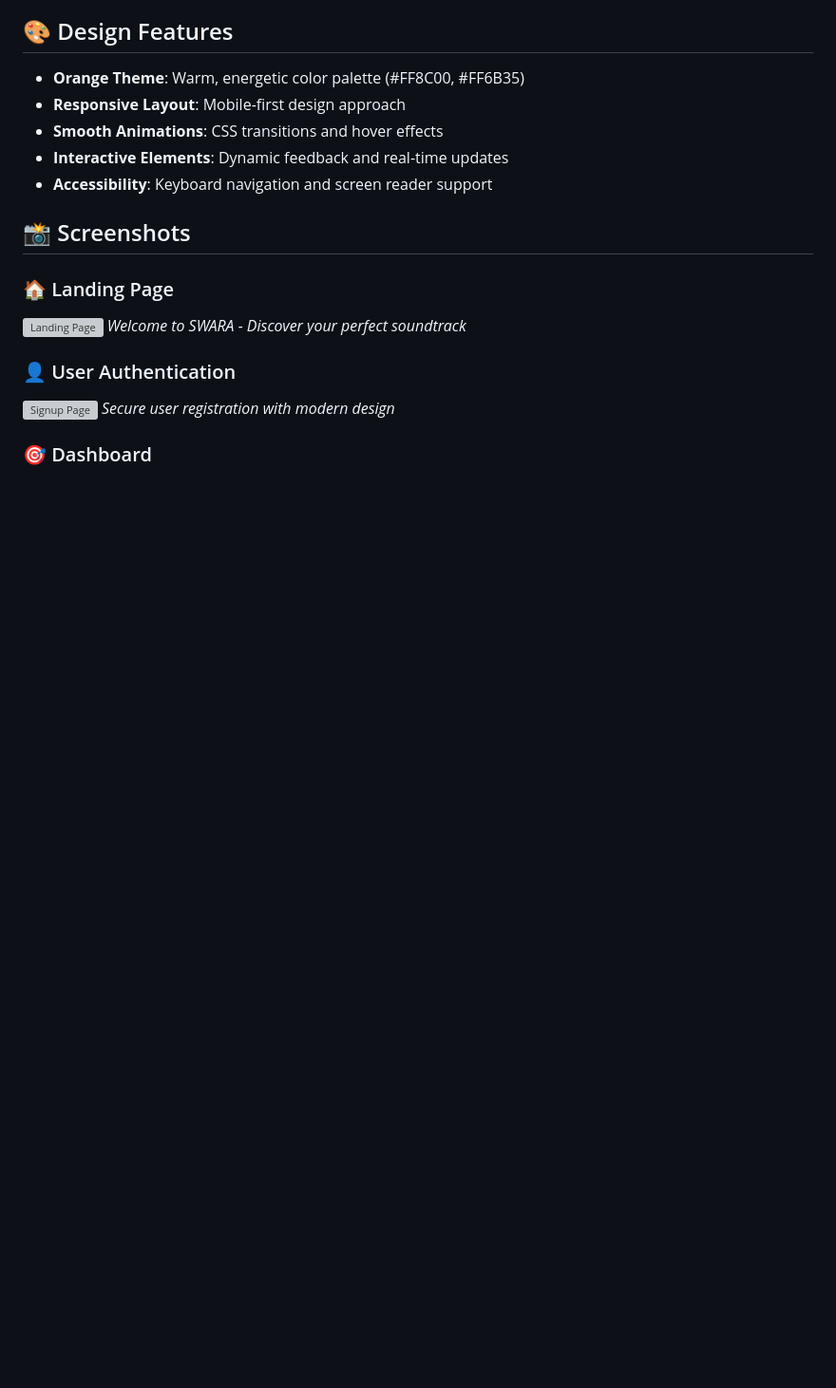
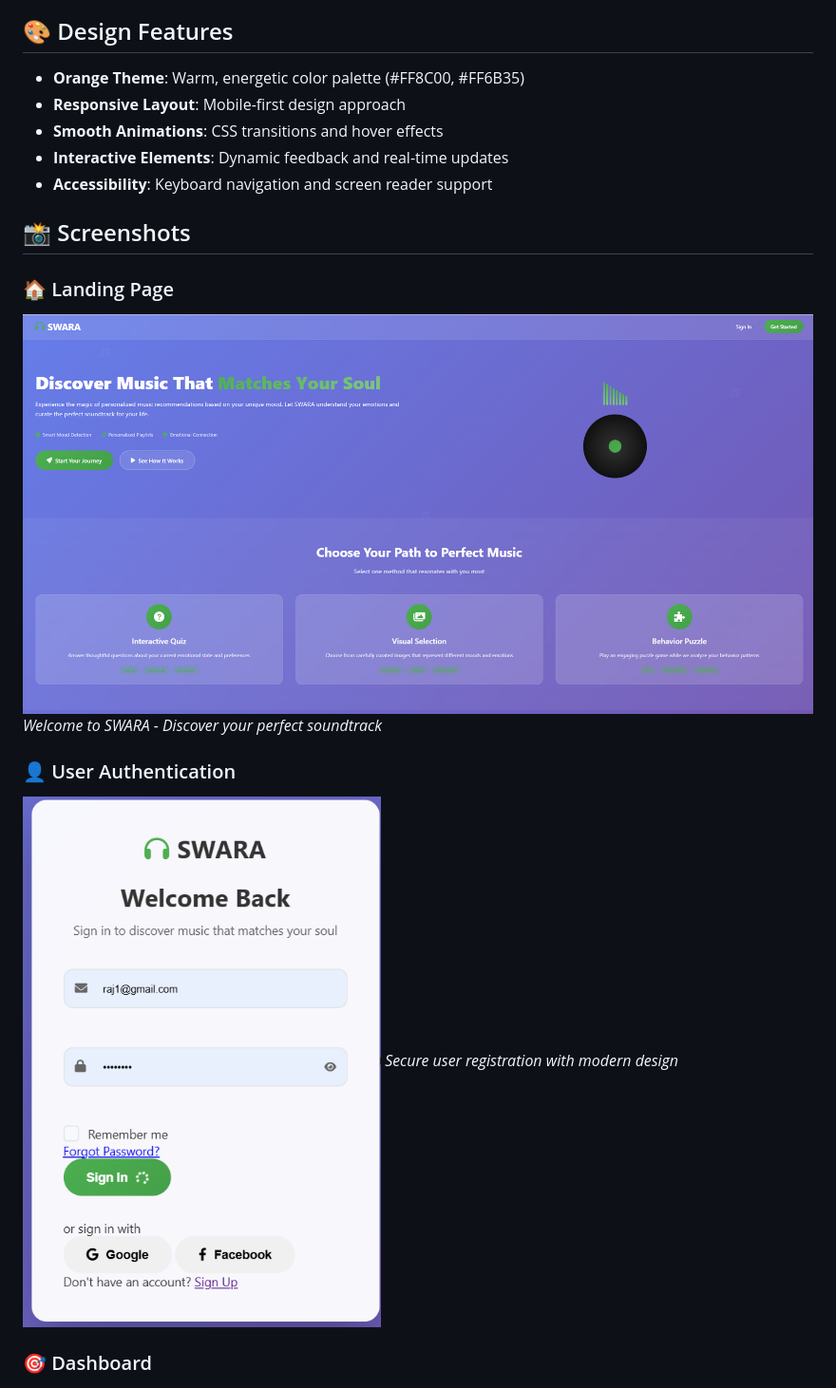
Before and after one commit to RDJ-187/-SWARA---AI-Powered-Mood-Based-Music-Recommendation-System, a Markdown page: README.md, the part around one of its changes. Shown at 95% size. Drawn GitHub-style; pictures changed too: screenshots/home.png (added), screenshots/sigin.png (added); blank space fills up the shorter version; grey boxes are pictures that could not be loaded.

Commit message:
Update screenshot filenames to match user preferences

```diff
--- a/README.md
+++ b/README.md
@@ -139,11 +139,11 @@ swara/
 ## 📸 Screenshots
 
 ### 🏠 Landing Page
-![Landing Page](screenshots/landing-page.png)
+![Landing Page](screenshots/home.png)
 *Welcome to SWARA - Discover your perfect soundtrack*
 
 ### 👤 User Authentication
-![Signup Page](screenshots/signup-page.png)
+![Signup Page](screenshots/sigin.png)
 *Secure user registration with modern design*
 
 ### 🎯 Dashboard
```
Also changed, not shown: other parts of README.md (+3 -3 lines), screenshots/README.md (+5 -5 lines), screenshots/dashboard.png (added), screenshots/game.png (added), screenshots/pic.png (added), screenshots/quiz.png (added).
